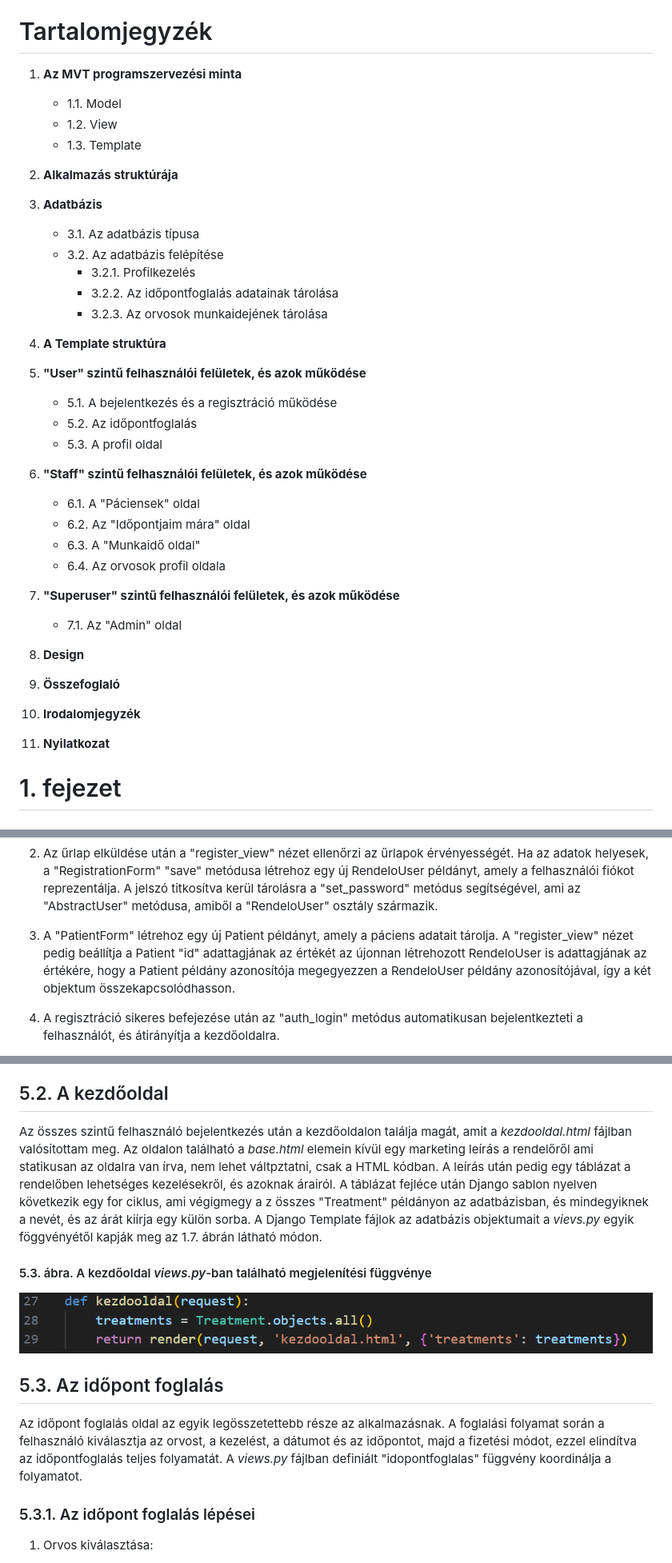
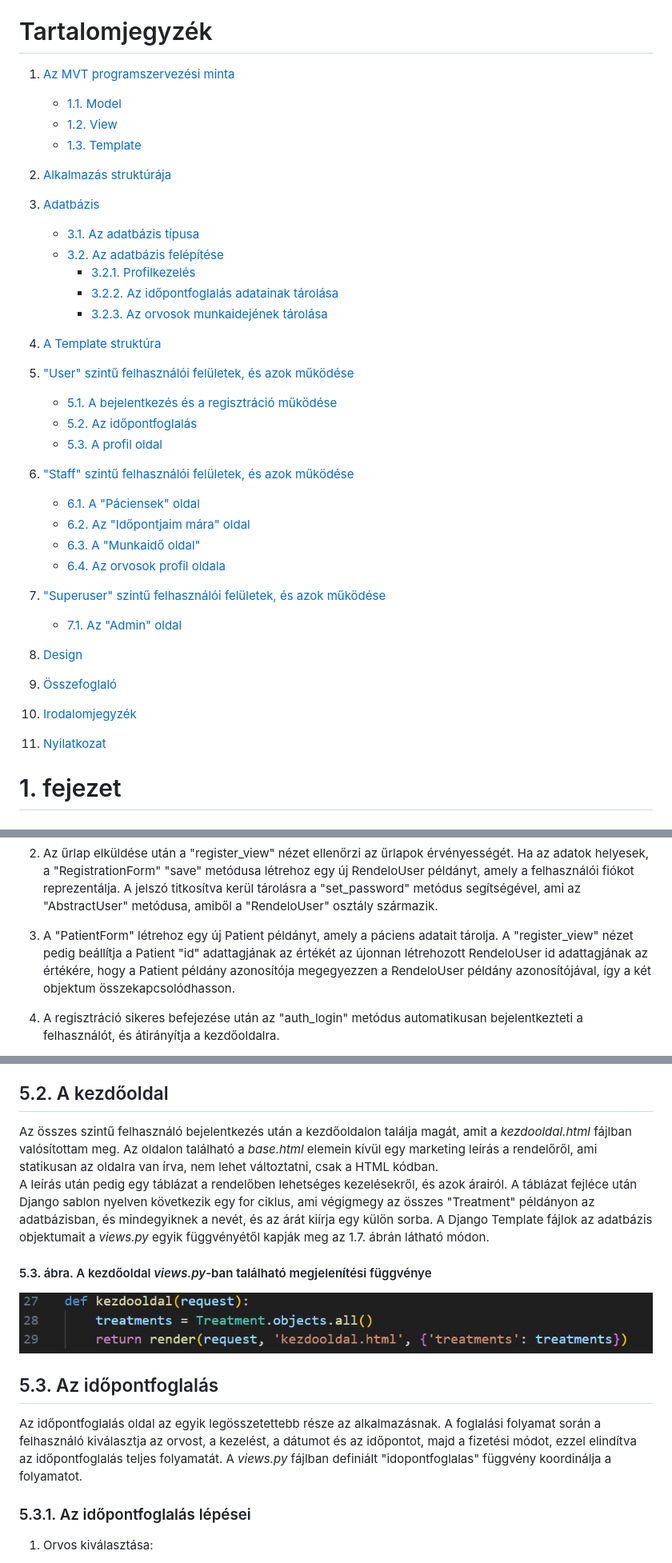
Before and after one commit to sanyopapa/Szakdolgozat, a Markdown page: README.md, 3 parts joined by grey strips. Shown at 80% size. Rendered like a GitHub page.

```diff
--- a/README.md
+++ b/README.md
@@ -50,43 +50,43 @@ A Django egy magas szintű *Python* webkeretrendszer, amely támogatja a gyors f
 
 # Tartalomjegyzék
 
-1. **Az MVT programszervezési minta**
-   - 1.1. Model
-   - 1.2. View
-   - 1.3. Template
+1. [Az MVT programszervezési minta](#az-mvt-programszervezési-minta)
+   - [1.1. Model](#11-model)
+   - [1.2. View](#12-view)
+   - [1.3. Template](#13-template)
 
-2. **Alkalmazás struktúrája**
+2. [Alkalmazás struktúrája](#alkalmazás-struktúrája)
 
-3. **Adatbázis**
-   - 3.1. Az adatbázis típusa
-   - 3.2. Az adatbázis felépítése
-     - 3.2.1. Profilkezelés
-     - 3.2.2. Az időpontfoglalás adatainak tárolása
-     - 3.2.3. Az orvosok munkaidejének tárolása
+3. [Adatbázis](#adatbázis)
+   - [3.1. Az adatbázis típusa](#31-az-adatbázis-típusa)
+   - [3.2. Az adatbázis felépítése](#32-az-adatbázis-felépítése)
+     - [3.2.1. Profilkezelés](#321-profilkezelés)
+     - [3.2.2. Az időpontfoglalás adatainak tárolása](#322-az-időpontfoglalás-adatainak-tárolása)
+     - [3.2.3. Az orvosok munkaidejének tárolása](#323-az-orvosok-munkaidejének-tárolása)
 
-4. **A Template struktúra**
+4. [A Template struktúra](#a-template-struktúra)
 
-5. **"User" szintű felhasználói felületek, és azok működése**
-   - 5.1. A bejelentkezés és a regisztráció működése
-   - 5.2. Az időpontfoglalás
-   - 5.3. A profil oldal
+5. ["User" szintű felhasználói felületek, és azok működése](#user-szintű-felhasználói-felületek-és-azok-működése)
+   - [5.1. A bejelentkezés és a regisztráció működése](#51-a-bejelentkezés-és-a-regisztráció-működése)
+   - [5.2. Az időpontfoglalás](#52-az-időpontfoglalás)
+   - [5.3. A profil oldal](#53-a-profil-oldal)
 
-6. **"Staff" szintű felhasználói felületek, és azok működése**
-   - 6.1. A "Páciensek" oldal
-   - 6.2. Az "Időpontjaim mára" oldal
-   - 6.3. A "Munkaidő oldal"
-   - 6.4. Az orvosok profil oldala
+6. ["Staff" szintű felhasználói felületek, és azok működése](#staff-szintű-felhasználói-felületek-és-azok-működése)
+   - [6.1. A "Páciensek" oldal](#61-a-páciensek-oldal)
+   - [6.2. Az "Időpontjaim mára" oldal](#62-az-időpontjaim-mára-oldal)
+   - [6.3. A "Munkaidő oldal"](#63-a-munkaidő-oldal)
+   - [6.4. Az orvosok profil oldala](#64-az-orvosok-profil-oldala)
 
-7. **"Superuser" szintű felhasználói felületek, és azok működése**
-   - 7.1. Az "Admin" oldal
+7. ["Superuser" szintű felhasználói felületek, és azok működése](#superuser-szintű-felhasználói-felületek-és-azok-működése)
+   - [7.1. Az "Admin" oldal](#71-az-admin-oldal)
 
-8. **Design**
+8. [Design](#design)
 
-9. **Összefoglaló**
+9. [Összefoglaló](#összefoglaló)
 
-10. **Irodalomjegyzék**
+10. [Irodalomjegyzék](#irodalomjegyzék)
 
-11. **Nyilatkozat**
+11. [Nyilatkozat](#nyilatkozat)
 
 # 1. fejezet
 # Az MVT programszervezési minta
@@ -289,7 +289,7 @@ A regisztráció során a felhasználó a "register.html" fájlban megvalósíto
 
 2. Az űrlap elküldése után a "register_view" nézet ellenőrzi az űrlapok érvényességét. Ha az adatok helyesek, a "RegistrationForm" "save" metódusa létrehoz egy új RendeloUser példányt, amely a felhasználói fiókot reprezentálja. A jelszó titkosítva kerül tárolásra a "set_password" metódus segítségével, ami az "AbstractUser" metódusa, amiből a "RendeloUser" osztály származik.
 
-3. A "PatientForm" létrehoz egy új Patient példányt, amely a páciens adatait tárolja. A "register_view" nézet pedig beállítja a Patient "id" adattagjának az értékét az újonnan létrehozott RendeloUser is adattagjának az értékére, hogy a Patient példány azonosítója megegyezzen a RendeloUser példány azonosítójával, így a két objektum összekapcsolódhasson.
+3. A "PatientForm" létrehoz egy új Patient példányt, amely a páciens adatait tárolja. A "register_view" nézet pedig beállítja a Patient "id" adattagjának az értékét az újonnan létrehozott RendeloUser id adattagjának az értékére, hogy a Patient példány azonosítója megegyezzen a RendeloUser példány azonosítójával, így a két objektum összekapcsolódhasson.
 
 4. A regisztráció sikeres befejezése után az "auth_login" metódus automatikusan bejelentkezteti a felhasználót, és átirányítja a kezdőoldalra.
 
@@ -312,17 +312,17 @@ A bejelentkezés során a felhasználó a "login.html" fájlban megvalósított
 
 ## 5.2. A kezdőoldal
 
-Az összes szintű felhasználó bejelentkezés után a kezdőoldalon találja magát, amit a *kezdooldal.html* fájlban valósítottam meg. Az oldalon található a *base.html* elemein kívül egy marketing leírás a rendelőről ami statikusan az oldalra van írva, nem lehet váltpztatni, csak a HTML kódban.
-A leírás után pedig egy táblázat a rendelőben lehetséges kezelésekről, és azoknak árairól. A táblázat fejléce után Django sablon nyelven következik egy for ciklus, ami végigmegy a z összes "Treatment" példányon az adatbázisban, és mindegyiknek a nevét, és az árát kiírja egy külön sorba. A Django Template fájlok az adatbázis objektumait a *vievs.py* egyik föggvényétől kapják meg az 1.7. ábrán látható módon.
+Az összes szintű felhasználó bejelentkezés után a kezdőoldalon találja magát, amit a *kezdooldal.html* fájlban valósítottam meg. Az oldalon található a *base.html* elemein kívül egy marketing leírás a rendelőről, ami statikusan az oldalra van írva, nem lehet változtatni, csak a HTML kódban.
+A leírás után pedig egy táblázat a rendelőben lehetséges kezelésekről, és azok árairól. A táblázat fejléce után Django sablon nyelven következik egy for ciklus, ami végigmegy az összes "Treatment" példányon az adatbázisban, és mindegyiknek a nevét, és az árát kiírja egy külön sorba. A Django Template fájlok az adatbázis objektumait a *views.py* egyik függvényétől kapják meg az 1.7. ábrán látható módon.
 
 #### 5.3. ábra. A kezdőoldal *views.py*-ban található megjelenítési függvénye
 ![kezdooldal a views.py-ban](README_PICTURES/kezdooldal_view.png "kezdooldal a views.py-ban")
 
-## 5.3. Az időpont foglalás
+## 5.3. Az időpontfoglalás
 
-Az időpont foglalás oldal az egyik legösszetettebb része az alkalmazásnak. A foglalási folyamat során a felhasználó kiválasztja az orvost, a kezelést, a dátumot és az időpontot, majd a fizetési módot, ezzel elindítva az időpontfoglalás teljes folyamatát. A *views.py* fájlban definiált "idopontfoglalas" függvény koordinálja a folyamatot.
+Az időpontfoglalás oldal az egyik legösszetettebb része az alkalmazásnak. A foglalási folyamat során a felhasználó kiválasztja az orvost, a kezelést, a dátumot és az időpontot, majd a fizetési módot, ezzel elindítva az időpontfoglalás teljes folyamatát. A *views.py* fájlban definiált "idopontfoglalas" függvény koordinálja a folyamatot.
 
-### 5.3.1. Az időpont foglalás lépései
+### 5.3.1. Az időpontfoglalás lépései
 
 1. Orvos kiválasztása:
    - Interakció: A felhasználó az oldal tetején megjelenített orvosok listájából választ.
```
